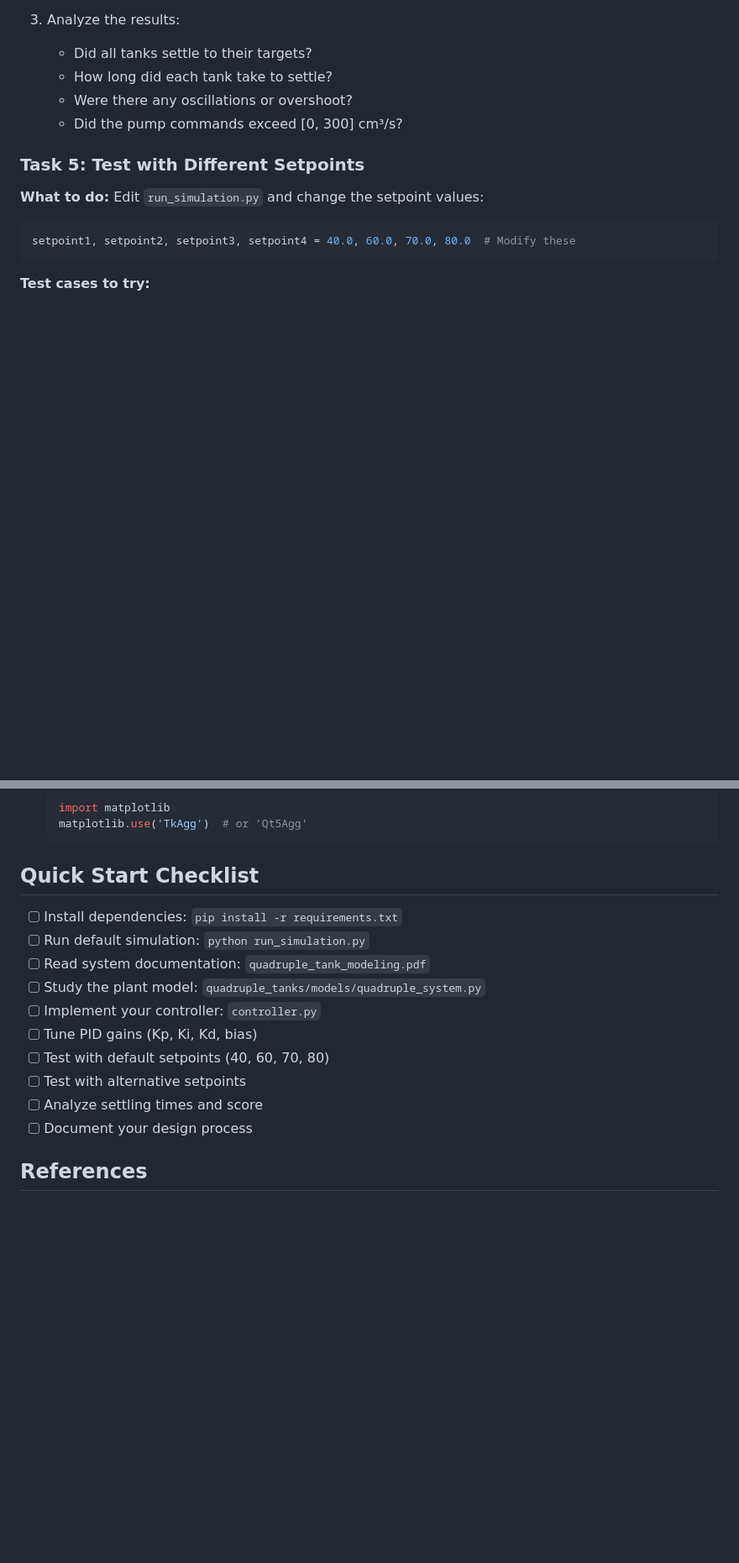
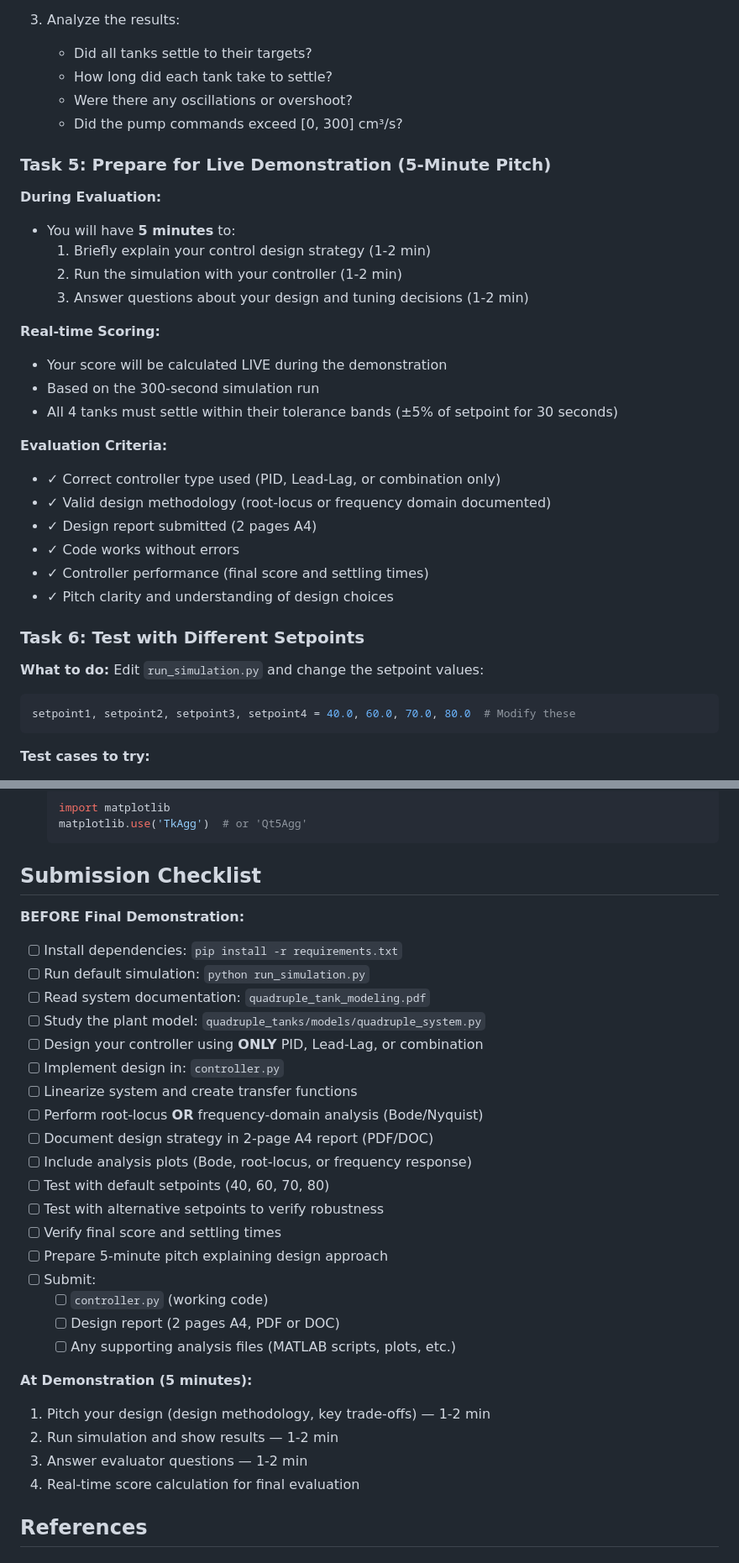
Before and after one commit to fatiharugm/Quadruple_tanks_control, a Markdown page: README.md, 2 parts joined by grey strips. Shown at 84% size. Rendered like a GitHub page; blank space fills up the shorter version.

````diff
--- a/README.md
+++ b/README.md
@@ -189,7 +228,28 @@ Edit `controller.py` and implement a `PumpController` class that:
    - Were there any oscillations or overshoot?
    - Did the pump commands exceed [0, 300] cm³/s?
 
-### Task 5: Test with Different Setpoints
+### Task 5: Prepare for Live Demonstration (5-Minute Pitch)
+
+**During Evaluation:**
+- You will have **5 minutes** to:
+  1. Briefly explain your control design strategy (1-2 min)
+  2. Run the simulation with your controller (1-2 min)
+  3. Answer questions about your design and tuning decisions (1-2 min)
+
+**Real-time Scoring:**
+- Your score will be calculated LIVE during the demonstration
+- Based on the 300-second simulation run
+- All 4 tanks must settle within their tolerance bands (±5% of setpoint for 30 seconds)
+
+**Evaluation Criteria:**
+- ✓ Correct controller type used (PID, Lead-Lag, or combination only)
+- ✓ Valid design methodology (root-locus or frequency domain documented)
+- ✓ Design report submitted (2 pages A4)
+- ✓ Code works without errors
+- ✓ Controller performance (final score and settling times)
+- ✓ Pitch clarity and understanding of design choices
+
+### Task 6: Test with Different Setpoints
 
 **What to do:**
 Edit `run_simulation.py` and change the setpoint values:
@@ -336,18 +396,34 @@ setpoint4 = 80.0  # Tank 4 target
   matplotlib.use('TkAgg')  # or 'Qt5Agg'
   ```
 
-## Quick Start Checklist
+## Submission Checklist
+
+**BEFORE Final Demonstration:**
 
 - [ ] Install dependencies: `pip install -r requirements.txt`
 - [ ] Run default simulation: `python run_simulation.py`
 - [ ] Read system documentation: `quadruple_tank_modeling.pdf`
 - [ ] Study the plant model: `quadruple_tanks/models/quadruple_system.py`
-- [ ] Implement your controller: `controller.py`
-- [ ] Tune PID gains (Kp, Ki, Kd, bias)
+- [ ] Design your controller using **ONLY** PID, Lead-Lag, or combination
+- [ ] Implement design in: `controller.py`
+- [ ] Linearize system and create transfer functions
+- [ ] Perform root-locus **OR** frequency-domain analysis (Bode/Nyquist)
+- [ ] Document design strategy in 2-page A4 report (PDF/DOC)
+- [ ] Include analysis plots (Bode, root-locus, or frequency response)
 - [ ] Test with default setpoints (40, 60, 70, 80)
-- [ ] Test with alternative setpoints
-- [ ] Analyze settling times and score
-- [ ] Document your design process
+- [ ] Test with alternative setpoints to verify robustness
+- [ ] Verify final score and settling times
+- [ ] Prepare 5-minute pitch explaining design approach
+- [ ] Submit:
+  - [ ] `controller.py` (working code)
+  - [ ] Design report (2 pages A4, PDF or DOC)
+  - [ ] Any supporting analysis files (MATLAB scripts, plots, etc.)
+
+**At Demonstration (5 minutes):**
+1. Pitch your design (design methodology, key trade-offs) — 1-2 min
+2. Run simulation and show results — 1-2 min
+3. Answer evaluator questions — 1-2 min
+4. Real-time score calculation for final evaluation
 
 ## References
 
````
Also changed, not shown: other parts of README.md (+43 -4 lines).
